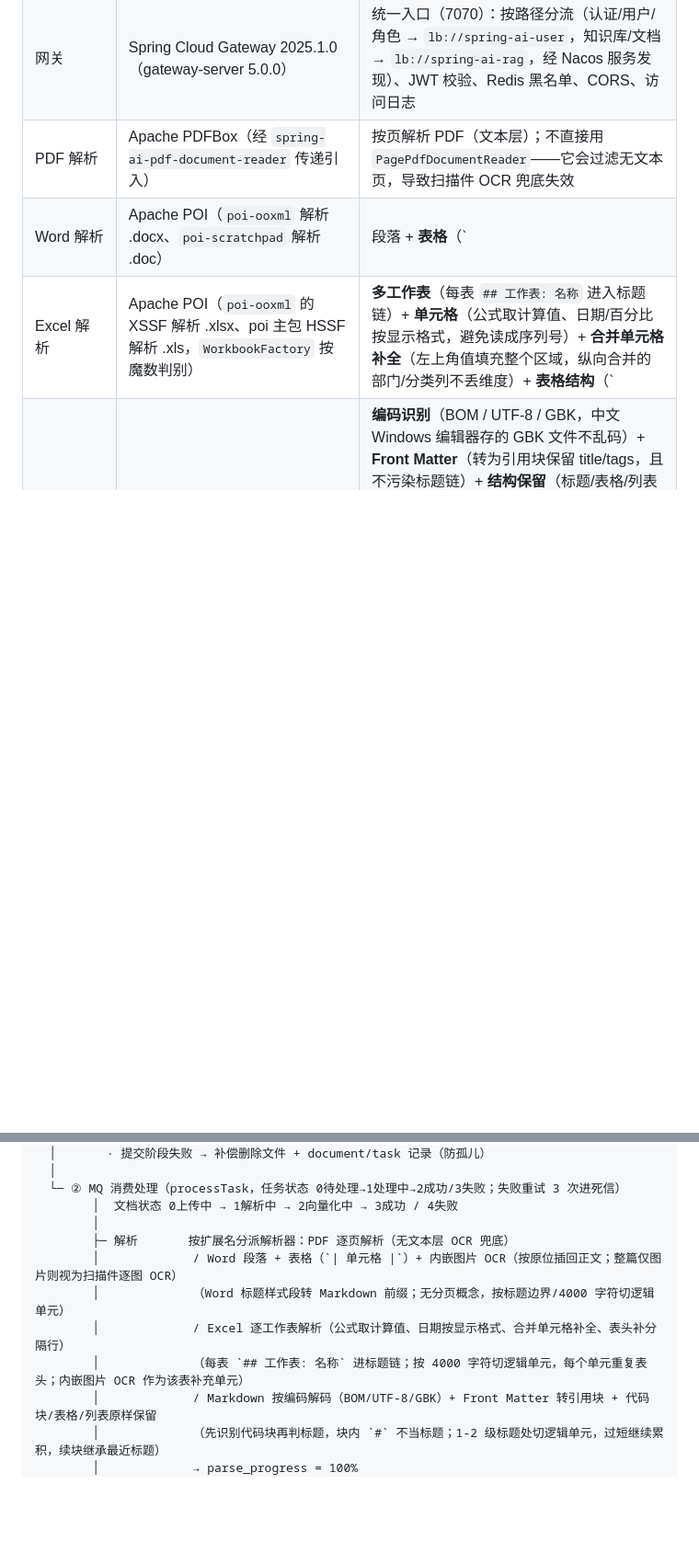
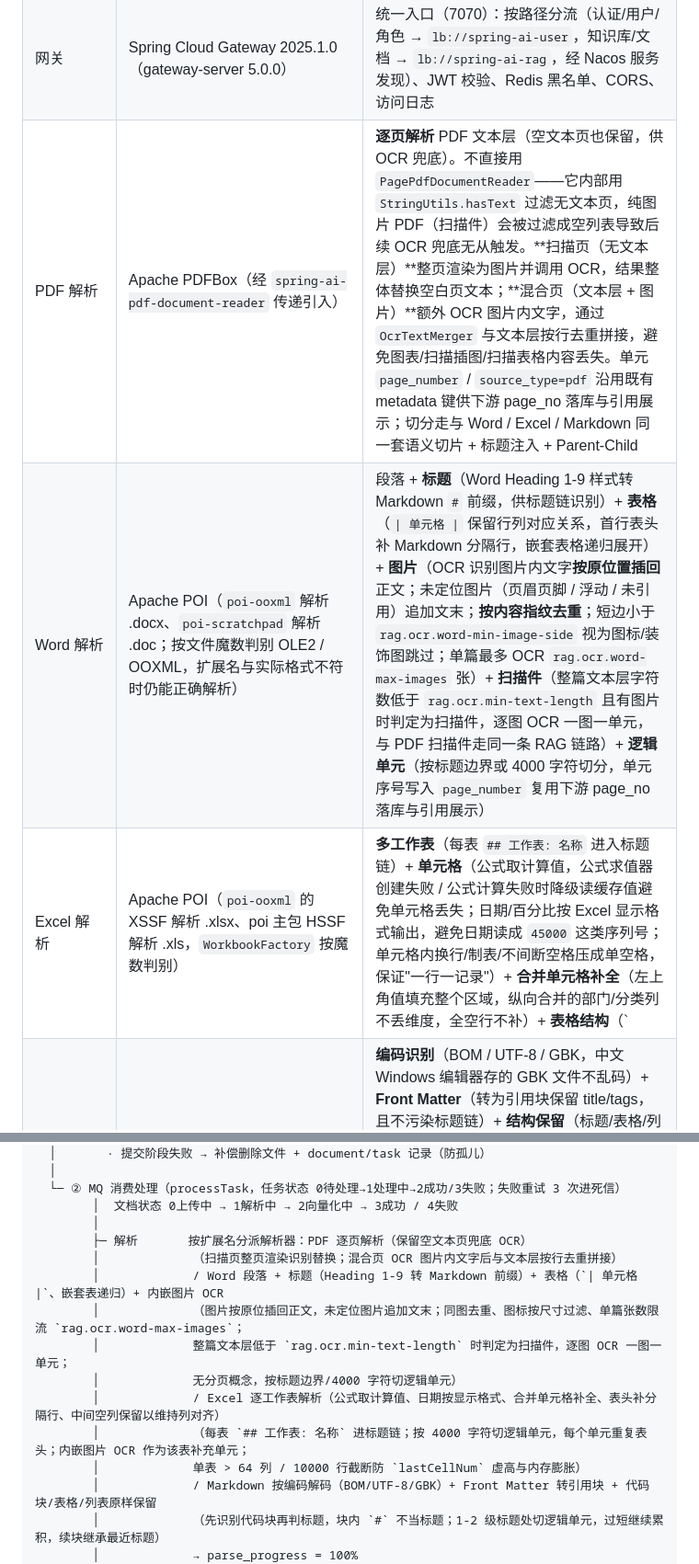
Before and after one commit to wjklovemmy/spring-ai-rag-demo, a Markdown page: README.md, 2 parts joined by grey strips. Shown at 92% size. Drawn GitHub-style; blank space fills up the shorter version.

Commit message:
补充说明

```diff
--- a/README.md
+++ b/README.md
@@ -48,7 +48,7 @@
 | 熔断降级 | Spring Cloud Circuit Breaker（Sentinel 1.8.9） | OpenFeign fallbackFactory 兜底（Hystrix 已 EOL，Spring Cloud 2020+ 移除其集成）；AI 问答（资源 `ai-chat`）与向量化（资源 `dashscope-embedding`）经 `CircuitBreakerFactory` 熔断保护，不可用时降级返回友好提示；DashScope Embedding 对网络异常/5xx 自动重试（最多 2 次）；可选 Sentinel Dashboard（localhost:8858，账号 sentinel/sentinel） |
 | 认证/授权 | JWT（jjwt 0.12.6）+ BCrypt + RBAC | 无状态登录认证 + 知识库数据权限（防越权）；用户域独立为 `spring-ai-user` **独立服务（8082）**，Token 校验集中到网关，RAG 侧仅校验内部信任令牌 |
 | 网关 | Spring Cloud Gateway 2025.1.0（gateway-server 5.0.0） | 统一入口（7070）：按路径分流（认证/用户/角色 → `lb://spring-ai-user`，知识库/文档 → `lb://spring-ai-rag`，经 Nacos 服务发现）、JWT 校验、Redis 黑名单、CORS、访问日志 |
-| PDF 解析 | Apache PDFBox（经 `spring-ai-pdf-document-reader` 传递引入） | 按页解析 PDF（文本层）；不直接用 `PagePdfDocumentReader`——它会过滤无文本页，导致扫描件 OCR 兜底失效 |
-| Word 解析 | Apache POI（`poi-ooxml` 解析 .docx、`poi-scratchpad` 解析 .doc） | 段落 + **表格**（`| 单元格 |` 保留行列对应关系，表头补分隔行、嵌套表格递归）+ **图片**（OCR 识别图片内文字并按原位插回正文）+ **扫描件**（整篇为图片时逐图 OCR，一图一单元）；标题样式（Heading 1-9）转 Markdown 前缀供标题链识别 |
-| Excel 解析 | Apache POI（`poi-ooxml` 的 XSSF 解析 .xlsx、poi 主包 HSSF 解析 .xls，`WorkbookFactory` 按魔数判别） | **多工作表**（每表 `## 工作表: 名称` 进入标题链）+ **单元格**（公式取计算值、日期/百分比按显示格式，避免读成序列号）+ **合并单元格补全**（左上角值填充整个区域，纵向合并的部门/分类列不丢维度）+ **表格结构**（`| 单元格 |` 一行一记录，表头补分隔行且每个逻辑单元重复表头）+ **图片**（内嵌截图 OCR 后作为该表补充单元） |
+| PDF 解析 | Apache PDFBox（经 `spring-ai-pdf-document-reader` 传递引入） | **逐页解析** PDF 文本层（空文本页也保留，供 OCR 兜底）。不直接用 `PagePdfDocumentReader`——它内部用 `StringUtils.hasText` 过滤无文本页，纯图片 PDF（扫描件）会被过滤成空列表导致后续 OCR 兜底无从触发。**扫描页（无文本层）**整页渲染为图片并调用 OCR，结果整体替换空白页文本；**混合页（文本层 + 图片）**额外 OCR 图片内文字，通过 `OcrTextMerger` 与文本层按行去重拼接，避免图表/扫描插图/扫描表格内容丢失。单元 `page_number` / `source_type=pdf` 沿用既有 metadata 键供下游 page_no 落库与引用展示；切分走与 Word / Excel / Markdown 同一套语义切片 + 标题注入 + Parent-Child |
+| Word 解析 | Apache POI（`poi-ooxml` 解析 .docx、`poi-scratchpad` 解析 .doc；按文件魔数判别 OLE2 / OOXML，扩展名与实际格式不符时仍能正确解析） | 段落 + **标题**（Word Heading 1-9 样式转 Markdown `#` 前缀，供标题链识别）+ **表格**（`\| 单元格 \|` 保留行列对应关系，首行表头补 Markdown 分隔行，嵌套表格递归展开）+ **图片**（OCR 识别图片内文字**按原位置插回**正文；未定位图片（页眉页脚 / 浮动 / 未引用）追加文末；**按内容指纹去重**；短边小于 `rag.ocr.word-min-image-side` 视为图标/装饰图跳过；单篇最多 OCR `rag.ocr.word-max-images` 张）+ **扫描件**（整篇文本层字符数低于 `rag.ocr.min-text-length` 且有图片时判定为扫描件，逐图 OCR 一图一单元，与 PDF 扫描件走同一条 RAG 链路）+ **逻辑单元**（按标题边界或 4000 字符切分，单元序号写入 `page_number` 复用下游 page_no 落库与引用展示） |
+| Excel 解析 | Apache POI（`poi-ooxml` 的 XSSF 解析 .xlsx、poi 主包 HSSF 解析 .xls，`WorkbookFactory` 按魔数判别） | **多工作表**（每表 `## 工作表: 名称` 进入标题链）+ **单元格**（公式取计算值，公式求值器创建失败 / 公式计算失败时降级读缓存值避免单元格丢失；日期/百分比按 Excel 显示格式输出，避免日期读成 `45000` 这类序列号；单元格内换行/制表/不间断空格压成单空格，保证"一行一记录"）+ **合并单元格补全**（左上角值填充整个区域，纵向合并的部门/分类列不丢维度，全空行不补）+ **表格结构**（`| 单元格 |` 一行一记录，剔除全空行与**首尾**空列、**行内保留中间空列以维持列对齐**（否则 `A=姓名, B=空, C=分数` 会被错位合并），表头补分隔行且每个逻辑单元重复表头）+ **图片**（内嵌截图 OCR 后作为该表补充单元；同一张图按内容指纹去重；组合形状内的图片递归识别）+ **安全限流**（单表 > 64 列或 > 10000 行时截断并告警，防 `lastCellNum` 虚高 / 内存膨胀；全空白工作表不产单元，任务直接失败避免静默产出空索引） |
 | Markdown 解析 | 纯 JDK 实现（无需额外依赖） | **编码识别**（BOM / UTF-8 / GBK，中文 Windows 编辑器存的 GBK 文件不乱码）+ **Front Matter**（转为引用块保留 title/tags，且不污染标题链）+ **结构保留**（标题/表格/列表原样保留，本就是 LLM 友好格式）+ **代码块优先**（先识别围栏再判标题，块内 `#` 不当标题；超长块按围栏重组，每段仍是完整代码块）+ **逻辑单元**（1-2 级标题处切分，过短则继续累积，续块继承最近标题）；HTML 注释不进索引 |
@@ -351,11 +351,15 @@ spring-ai-rag-demo/
   └─ ② MQ 消费处理（processTask，任务状态 0待处理→1处理中→2成功/3失败；失败重试 3 次进死信）
         │  文档状态 0上传中 → 1解析中 → 2向量化中 → 3成功 / 4失败
         │
-        ├─ 解析       按扩展名分派解析器：PDF 逐页解析（无文本层 OCR 兜底）
-        │             / Word 段落 + 表格（`| 单元格 |`）+ 内嵌图片 OCR（按原位插回正文；整篇仅图片则视为扫描件逐图 OCR）
-        │             （Word 标题样式段转 Markdown 前缀；无分页概念，按标题边界/4000 字符切逻辑单元）
-        │             / Excel 逐工作表解析（公式取计算值、日期按显示格式、合并单元格补全、表头补分隔行）
-        │             （每表 `## 工作表: 名称` 进标题链；按 4000 字符切逻辑单元，每个单元重复表头；内嵌图片 OCR 作为该表补充单元）
+        ├─ 解析       按扩展名分派解析器：PDF 逐页解析（保留空文本页兜底 OCR）
+        │             （扫描页整页渲染识别替换；混合页 OCR 图片内文字后与文本层按行去重拼接）
+        │             / Word 段落 + 标题（Heading 1-9 转 Markdown 前缀）+ 表格（`| 单元格 |`、嵌套表递归）+ 内嵌图片 OCR
+        │             （图片按原位插回正文，未定位图片追加文末；同图去重、图标按尺寸过滤、单篇张数限流 `rag.ocr.word-max-images`；
+        │             整篇文本层低于 `rag.ocr.min-text-length` 时判定为扫描件，逐图 OCR 一图一单元；
+        │             无分页概念，按标题边界/4000 字符切逻辑单元）
+        │             / Excel 逐工作表解析（公式取计算值、日期按显示格式、合并单元格补全、表头补分隔行、中间空列保留以维持列对齐）
+        │             （每表 `## 工作表: 名称` 进标题链；按 4000 字符切逻辑单元，每个单元重复表头；内嵌图片 OCR 作为该表补充单元；
+        │             单表 > 64 列 / 10000 行截断防 `lastCellNum` 虚高与内存膨胀）
         │             / Markdown 按编码解码（BOM/UTF-8/GBK）+ Front Matter 转引用块 + 代码块/表格/列表原样保留
         │             （先识别代码块再判标题，块内 `#` 不当标题；1-2 级标题处切逻辑单元，过短继续累积，续块继承最近标题）
         │             → parse_progress = 100%
```
Also changed, not shown: other parts of README.md (+3 -3 lines), CODEBUDDY.md (+1 -1 lines).
